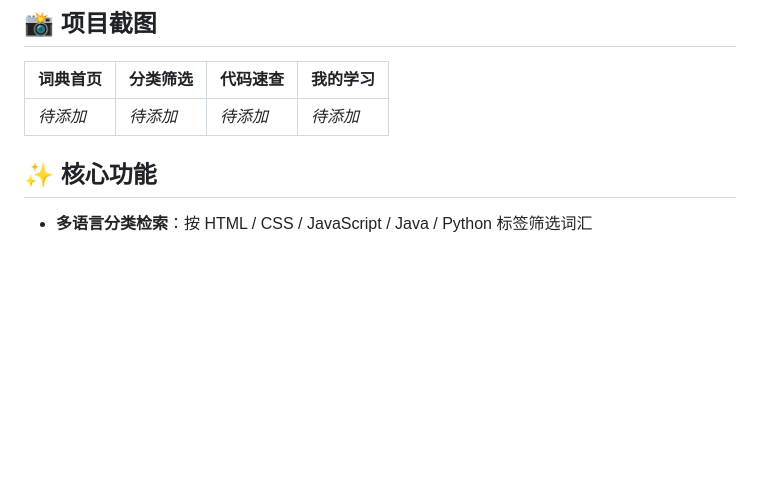
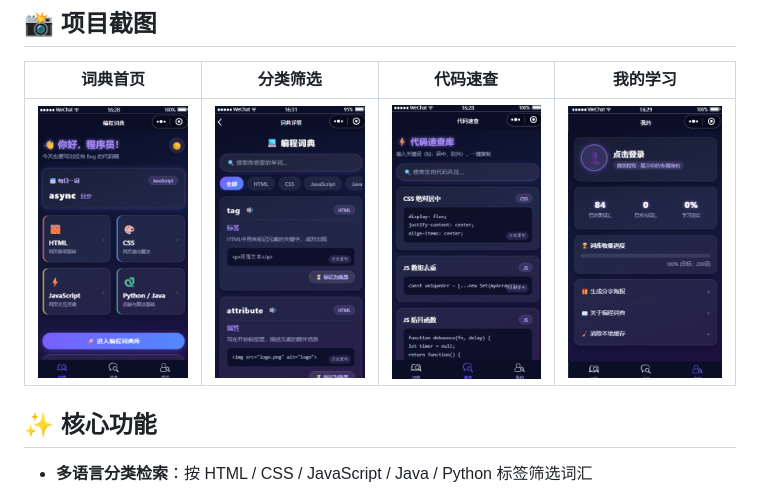
Before and after one commit to shuxiangmengqian/programming-dictionary, a Markdown page: README.md, the part around the change. Drawn GitHub-style; pictures changed too: screenshots/home.png (added), screenshots/list.png (added), screenshots/me.png (added); blank space fills up the shorter version.

Commit message:
添加项目截图

```diff
--- a/README.md
+++ b/README.md
@@ -8,7 +8,7 @@
 
 | 词典首页 | 分类筛选 | 代码速查 | 我的学习 |
 | --- | --- | --- | --- |
-| _待添加_ | _待添加_ | _待添加_ | _待添加_ |
+| ![首页](screenshots/home.png) | ![列表](screenshots/list.png) | ![速查](screenshots/snippet.png) | ![我的](screenshots/me.png) |
 
 ## ✨ 核心功能
 
```
